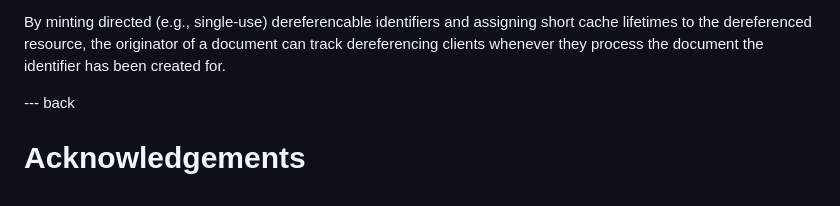
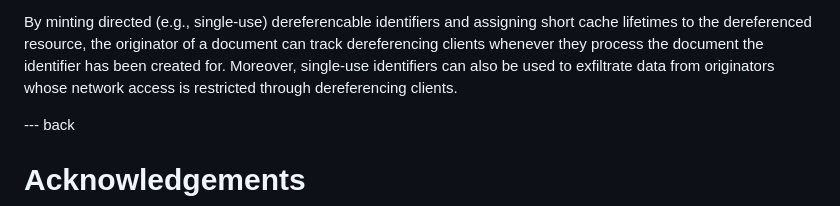
Before and after one commit to cabo/deref-id, a Markdown page: draft-bormann-t2trg-deref-id.md, the part around the change. Rendered like a GitHub page.

Commit message:
Privacy: Address data exfiltration

```diff
--- a/draft-bormann-t2trg-deref-id.md
+++ b/draft-bormann-t2trg-deref-id.md
@@ -323,6 +323,8 @@ By minting directed (e.g., single-use) dereferencable identifiers
 and assigning short cache lifetimes to the dereferenced resource,
 the originator of a document can track dereferencing clients
 whenever they process the document the identifier has been created for.
+Moreover, single-use identifiers can also be used to exfiltrate data
+from originators whose network access is restricted through dereferencing clients.
 
 --- back
 
```
